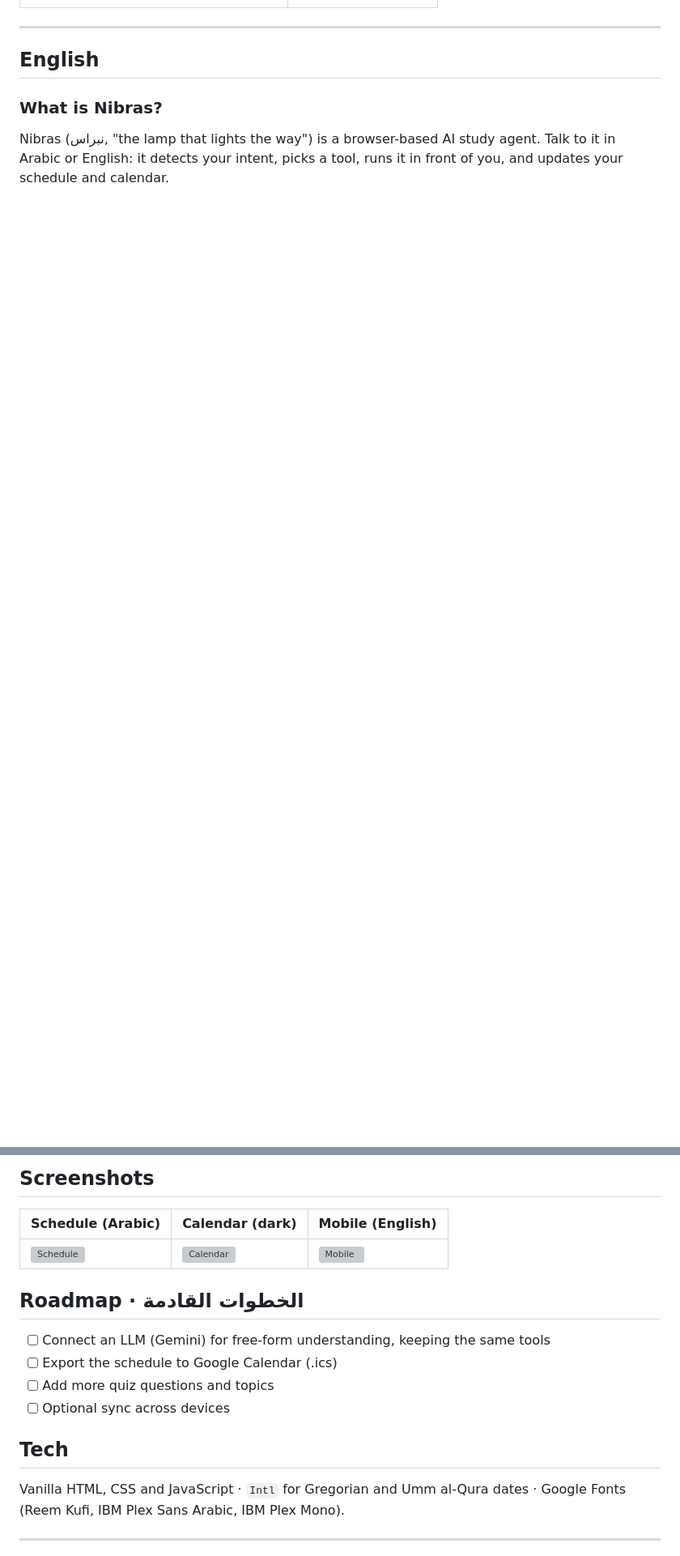
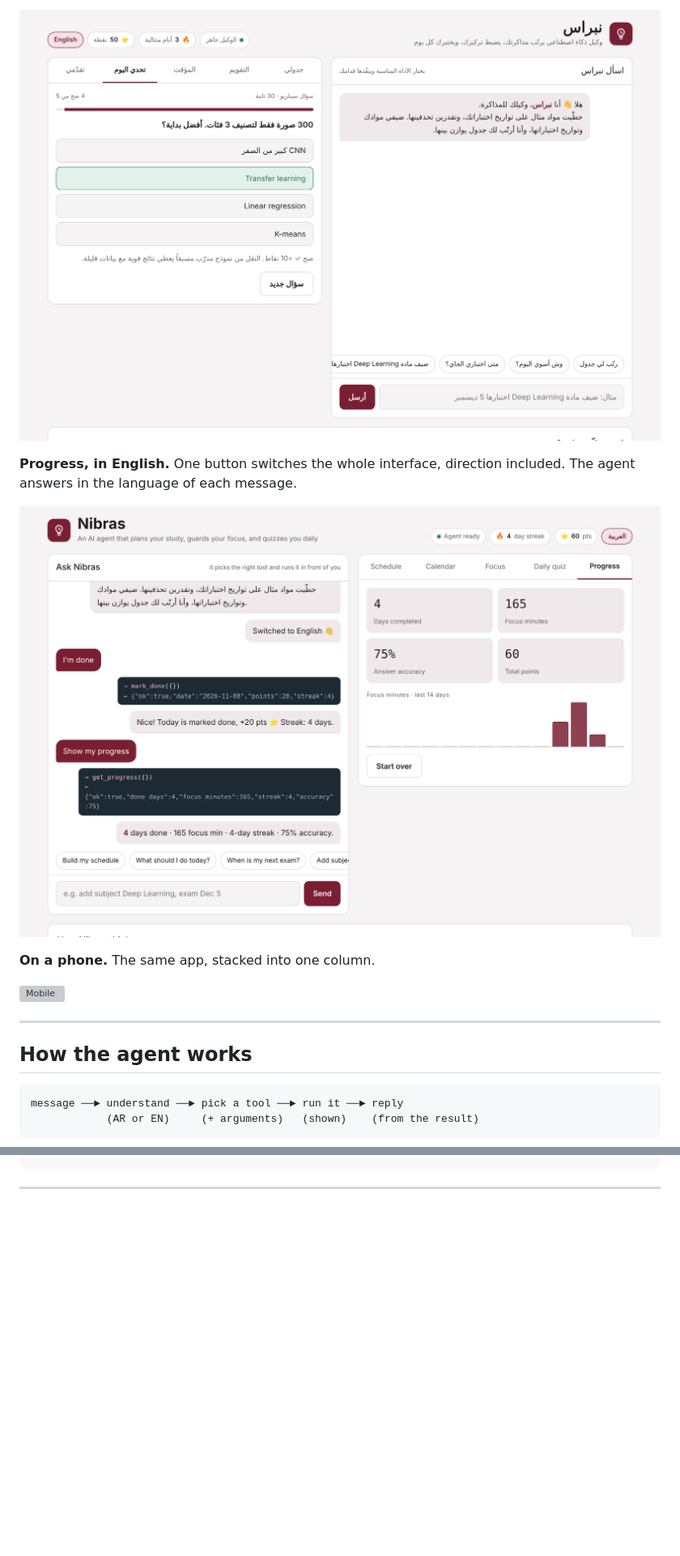
Before and after one commit to AfnanAljohani/Afnan, a Markdown page: nibras/README.md, 2 parts joined by grey strips. Shown at 81% size. Drawn GitHub-style; pictures changed too: nibras/assets/progress-en.png (added), nibras/assets/quiz.png (added); blank space fills up the shorter version; grey boxes are pictures that could not be loaded.

````diff
--- a/nibras/README.md
+++ b/nibras/README.md
@@ -43,8 +35,19 @@
+![Daily quiz](assets/quiz.png)
+
+**Progress, in English.** One button switches the whole interface, direction included. The agent answers in the language of each message.
+
+![Progress](assets/progress-en.png)
+
+**On a phone.** The same app, stacked into one column.
+
+<img src="assets/mobile-en.png" width="320" alt="Mobile">
 
 ---
 
-## English
+## How the agent works
 
-### What is Nibras?
-Nibras (نبراس, "the lamp that lights the way") is a browser-based AI study agent. Talk to it in Arabic or English: it detects your intent, picks a tool, runs it in front of you, and updates your schedule and calendar.
+```
+message ──► understand ──► pick a tool ──► run it ──► reply
+            (AR or EN)     (+ arguments)   (shown)    (from the result)
+```
 
@@ -121,19 +106,4 @@ nibras/
 ```
-
-## Screenshots
-
-| Schedule (Arabic) | Calendar (dark) | Mobile (English) |
-|---|---|---|
-| ![Schedule](assets/desktop-ar.png) | ![Calendar](assets/calendar-dark.png) | ![Mobile](assets/mobile-en.png) |
-
-## Roadmap · الخطوات القادمة
-- [ ] Connect an LLM (Gemini) for free-form understanding, keeping the same tools
-- [ ] Export the schedule to Google Calendar (.ics)
-- [ ] Add more quiz questions and topics
-- [ ] Optional sync across devices
-
-## Tech
-Vanilla HTML, CSS and JavaScript · `Intl` for Gregorian and Umm al-Qura dates · Google Fonts (Reem Kufi, IBM Plex Sans Arabic, IBM Plex Mono).
 
 ---
 
````
Also changed, not shown: other parts of nibras/README.md (+64 -86 lines), nibras/assets/agent-trace.png (added), nibras/assets/focus.png (added).
